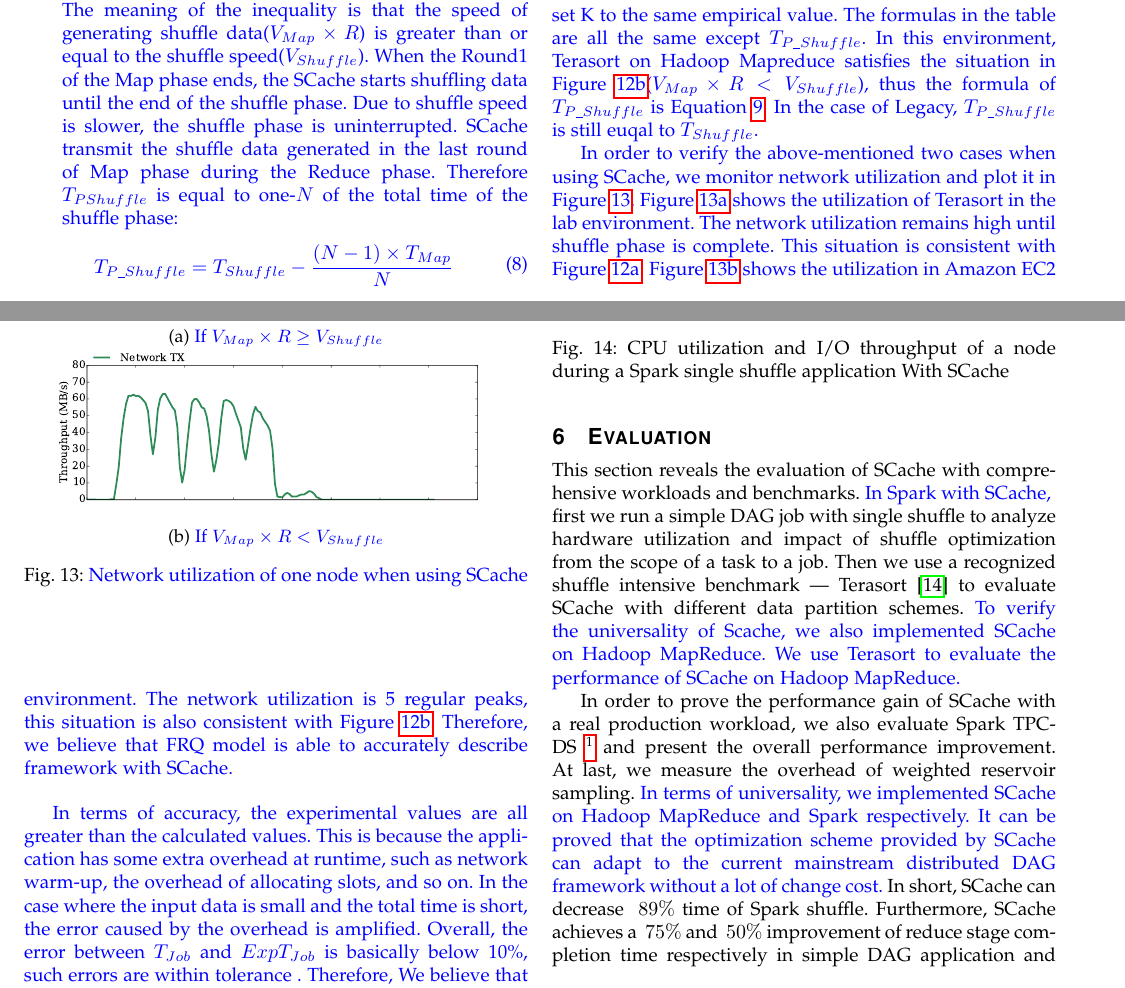
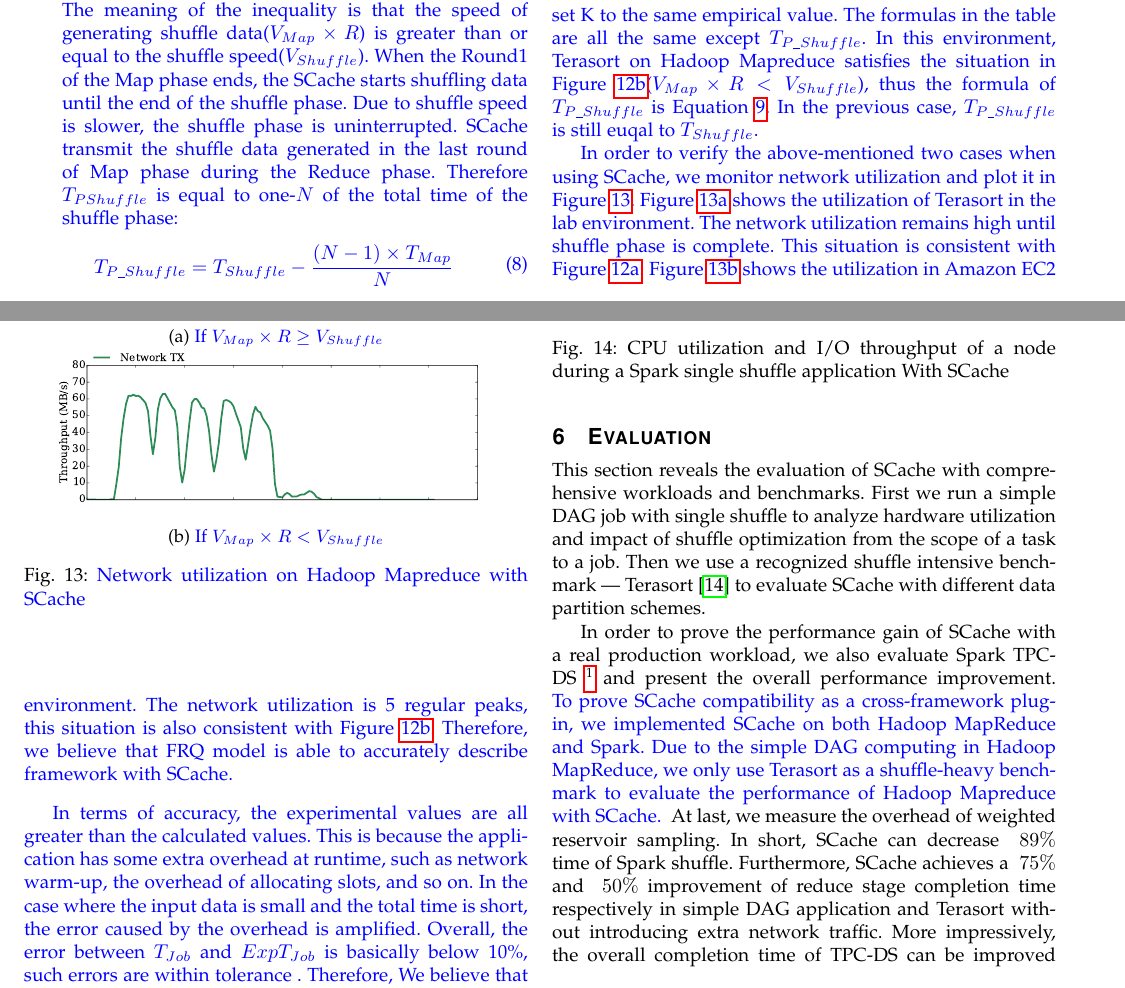
Before and after one commit to wuchunghsuan/Paper, a LaTeX paper (SCache.tex, which reads tex/evaluation.tex, tex/model.tex): two parts of pages 10 and 11 of 16, joined at a grey line, cut so that both start at the same text. Compiled offline with pdfLaTeX; a missing font is replaced by an installed copy or a similar font; a LaTeX package or settings file that is missing is left out.

Commit message:
Version 1.1.

```diff
--- a/tex/evaluation.tex
+++ b/tex/evaluation.tex
@@ -1,9 +1,7 @@
 \section{Evaluation}\label{evaluation}
 This section reveals the evaluation of SCache with comprehensive workloads and benchmarks.
-{\color{blue}In Spark with SCache, }
-first we run a simple DAG job with single shuffle to analyze hardware utilization and impact of shuffle optimization from the scope of a task to a job.
+First we run a simple DAG job with single shuffle to analyze hardware utilization and impact of shuffle optimization from the scope of a task to a job.
 Then we use a recognized shuffle intensive benchmark --- Terasort \cite{spark-tera} to evaluate SCache with different data partition schemes.
-{\color{blue}To verify the universality of Scache, we also implemented SCache on Hadoop MapReduce. We use Terasort to evaluate the performance of SCache on Hadoop MapReduce.}
 
 \begin{figure}
 	\includegraphics[width=\linewidth]{fig/scache_util}
@@ -12,8 +10,11 @@ Then we use a recognized shuffle intensive benchmark --- Terasort \cite{spark-te
 \end{figure}
 
 In order to prove the performance gain of SCache with a real production workload, we also evaluate Spark TPC-DS \footnote{https://github.com/databricks/spark-sql-perf} and present the overall performance improvement.
+{\color{blue}
+To prove SCache compatibility as a cross-framework plug-in, we implemented SCache on both Hadoop MapReduce and Spark.
+Due to the simple DAG computing in Hadoop MapReduce, we only use Terasort as a shuffle-heavy benchmark to evaluate the performance of Hadoop Mapreduce with SCache.
+}
 At last, we measure the overhead of weighted reservoir sampling.
-{\color{blue}In terms of universality, we implemented SCache on Hadoop MapReduce and Spark respectively. It can be proved that the optimization scheme provided by SCache can adapt to the current mainstream distributed DAG framework without a lot of change cost.}
 In short, SCache can decrease ~$89\%$ time of Spark shuffle. Furthermore, SCache achieves a ~$75\%$ and ~$50\%$ improvement of reduce stage completion time respectively in simple DAG application and Terasort without introducing extra network traffic. More impressively, the overall completion time of TPC-DS can be improved ~$40\%$ on average by applying optimization from SCache.
 {\color{blue}Meanwhile, Hadoop Mapreduce with Scache optimize job completion time by up to 15\% and an average of 13\%}
 
--- a/tex/model.tex
+++ b/tex/model.tex
@@ -246,7 +246,7 @@ Table \ref{table1} shows the calculational results of FRQ model in the lab envir
 	\end{aligned}
 \end{equation}
 
-Table \ref{table2} shows the calculational results of FRQ model in Amazon EC2 environment. \(V_{Map}, V_{Shuffle},\) and \(V_{Reduce}\) are modified because of the different hardware devices. We also set K to the same empirical value. The formulas in the table are all the same except \(T_{P\_Shuffle}\). In this environment, Terasort on Hadoop Mapreduce satisfies the situation in Figure \ref{fig:model_scache2}(\(V_{Map} \times R < V_{Shuffle}\)), thus the formula of \(T_{P\_Shuffle}\) is Equation \ref{equation_Tpshuffle2}. In the case of Legacy, \(T_{P\_Shuffle}\) is still euqal to \(T_{Shuffle}\).
+Table \ref{table2} shows the calculational results of FRQ model in Amazon EC2 environment. \(V_{Map}, V_{Shuffle},\) and \(V_{Reduce}\) are modified because of the different hardware devices. We also set K to the same empirical value. The formulas in the table are all the same except \(T_{P\_Shuffle}\). In this environment, Terasort on Hadoop Mapreduce satisfies the situation in Figure \ref{fig:model_scache2}(\(V_{Map} \times R < V_{Shuffle}\)), thus the formula of \(T_{P\_Shuffle}\) is Equation \ref{equation_Tpshuffle2}. In the previous case, \(T_{P\_Shuffle}\) is still euqal to \(T_{Shuffle}\).
 
 \begin{figure}
 	\centering
@@ -263,7 +263,7 @@ Table \ref{table2} shows the calculational results of FRQ model in Amazon EC2 en
 				\label{fig:hadoop_net2}
 			\end{minipage}
 		\end{subfigure}
-		\caption{\color{blue}Network utilization of one node when using SCache}
+		\caption{\color{blue}Network utilization on Hadoop Mapreduce with SCache}
 		\label{fig:hadoop_net}
 	\end{minipage}
 \end{figure}
```
Also changed, not shown: SCache.pdf, fig/hadoop_terasort_origin.pdf, fig/hadoop_terasort_scache.pdf, tex/evaluation.tex (20 more changed lines).
